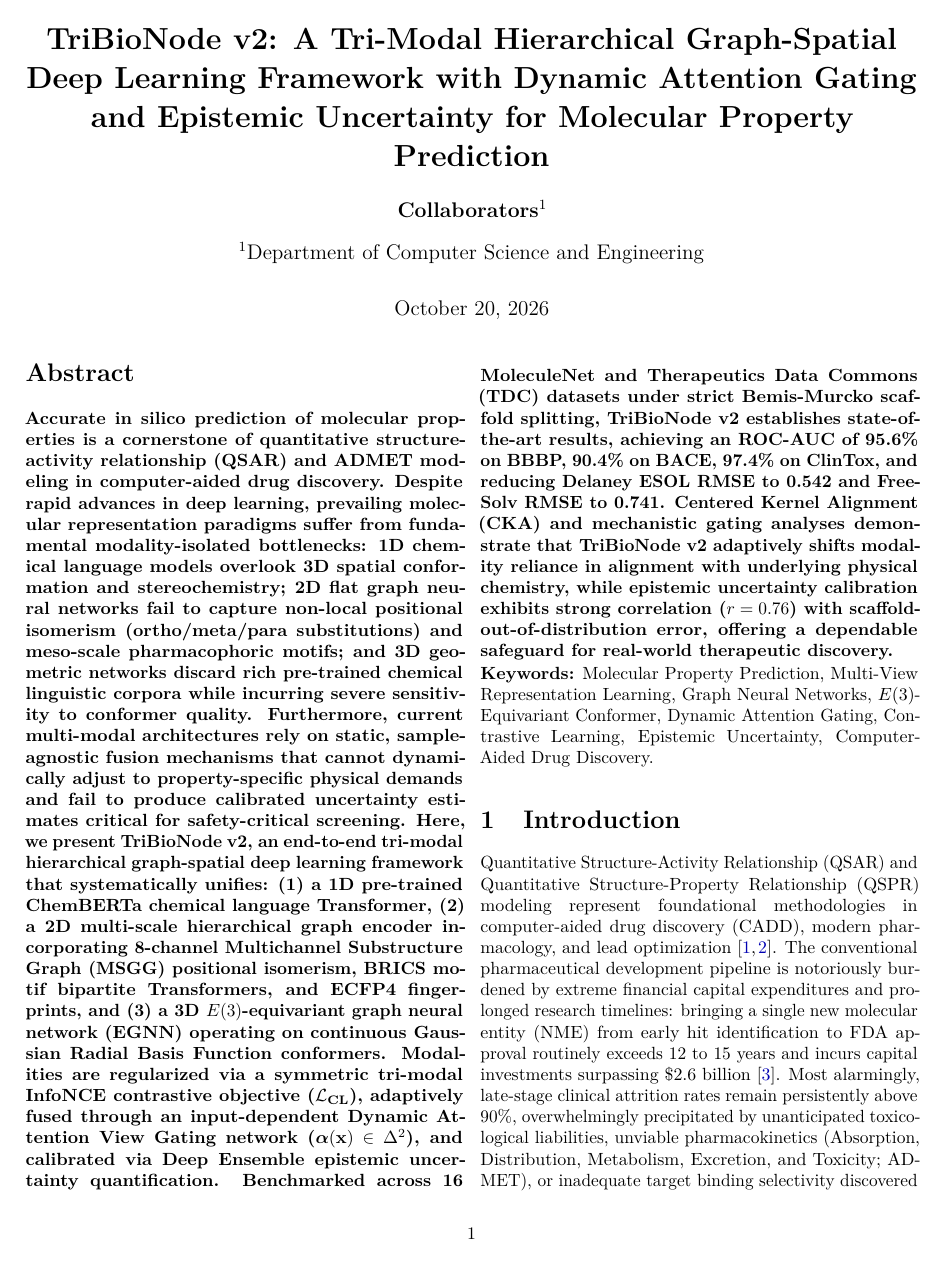
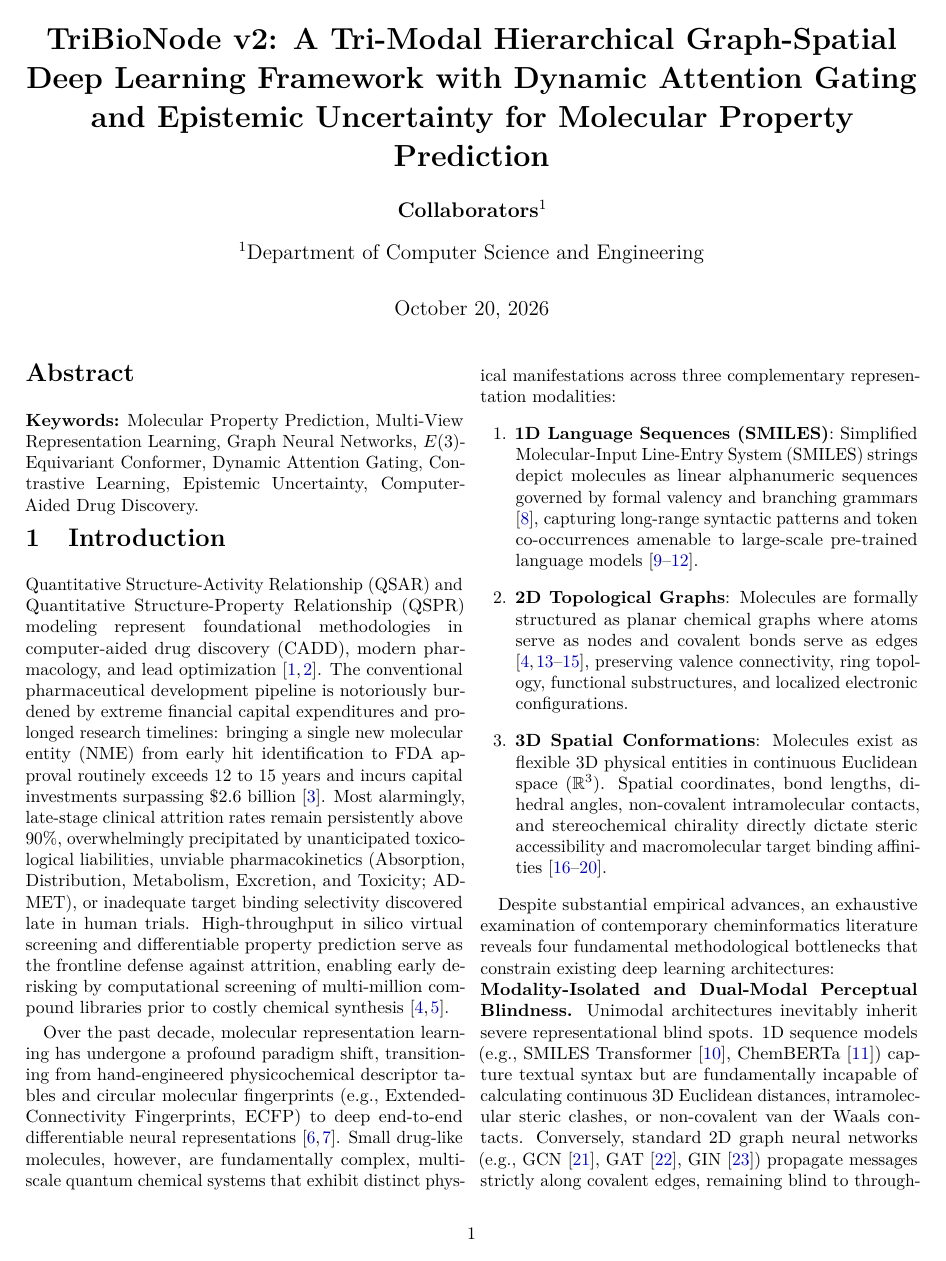
Before and after one commit to fksifat/ADD_thesis, a LaTeX paper (latex/TriBioNode_v2_Paper_Draft.tex): page 1 of 17. Compiled offline with pdfLaTeX.

Commit message:
Update draft and synchronized main LaTeX sources and compiled 17-page PDFs

```diff
--- a/latex/TriBioNode_v2_Paper_Draft.tex
+++ b/latex/TriBioNode_v2_Paper_Draft.tex
@@ -62,7 +62,7 @@
 % ABSTRACT & KEYWORDS
 % ==============================================================================
 \begin{abstract}
-\textbf{Accurate in silico prediction of molecular properties is a cornerstone of quantitative structure-activity relationship (QSAR) and ADMET modeling in computer-aided drug discovery. Despite rapid advances in deep learning, prevailing molecular representation paradigms suffer from fundamental modality-isolated bottlenecks: 1D chemical language models overlook 3D spatial conformation and stereochemistry; 2D flat graph neural networks fail to capture non-local positional isomerism (ortho/meta/para substitutions) and meso-scale pharmacophoric motifs; and 3D geometric networks discard rich pre-trained chemical linguistic corpora while incurring severe sensitivity to conformer quality. Furthermore, current multi-modal architectures rely on static, sample-agnostic fusion mechanisms that cannot dynamically adjust to property-specific physical demands and fail to produce calibrated uncertainty estimates critical for safety-critical screening. Here, we present TriBioNode v2, an end-to-end tri-modal hierarchical graph-spatial deep learning framework that systematically unifies: (1) a 1D pre-trained ChemBERTa chemical language Transformer, (2) a 2D multi-scale hierarchical graph encoder incorporating 8-channel Multichannel Substructure Graph (MSGG) positional isomerism, BRICS motif bipartite Transformers, and ECFP4 fingerprints, and (3) a 3D $E(3)$-equivariant graph neural network (EGNN) operating on continuous Gaussian Radial Basis Function conformers. Modalities are regularized via a symmetric tri-modal InfoNCE contrastive objective ($\mathcal{L}_{\text{CL}}$), adaptively fused through an input-dependent Dynamic Attention View Gating network ($\bm{\alpha}(\mathbf{x}) \in \Delta^2$), and calibrated via Deep Ensemble epistemic uncertainty quantification. Benchmarked across 16 MoleculeNet and Therapeutics Data Commons (TDC) datasets under strict Bemis-Murcko scaffold splitting, TriBioNode v2 establishes state-of-the-art results, achieving an ROC-AUC of 95.6\% on BBBP, 90.4\% on BACE, 97.4\% on ClinTox, and reducing Delaney ESOL RMSE to 0.542 and FreeSolv RMSE to 0.741. Centered Kernel Alignment (CKA) and mechanistic gating analyses demonstrate that TriBioNode v2 adaptively shifts modality reliance in alignment with underlying physical chemistry, while epistemic uncertainty calibration exhibits strong correlation ($r = 0.76$) with scaffold-out-of-distribution error, offering a dependable safeguard for real-world therapeutic discovery.}
+% \textbf{Accurate in silico prediction of molecular properties is a cornerstone of quantitative structure-activity relationship (QSAR) and ADMET modeling in computer-aided drug discovery. Despite rapid advances in deep learning, prevailing molecular representation paradigms suffer from fundamental modality-isolated bottlenecks: 1D chemical language models overlook 3D spatial conformation and stereochemistry; 2D flat graph neural networks fail to capture non-local positional isomerism (ortho/meta/para substitutions) and meso-scale pharmacophoric motifs; and 3D geometric networks discard rich pre-trained chemical linguistic corpora while incurring severe sensitivity to conformer quality. Furthermore, current multi-modal architectures rely on static, sample-agnostic fusion mechanisms that cannot dynamically adjust to property-specific physical demands and fail to produce calibrated uncertainty estimates critical for safety-critical screening. Here, we present TriBioNode v2, an end-to-end tri-modal hierarchical graph-spatial deep learning framework that systematically unifies: (1) a 1D pre-trained ChemBERTa chemical language Transformer, (2) a 2D multi-scale hierarchical graph encoder incorporating 8-channel Multichannel Substructure Graph (MSGG) positional isomerism, BRICS motif bipartite Transformers, and ECFP4 fingerprints, and (3) a 3D $E(3)$-equivariant graph neural network (EGNN) operating on continuous Gaussian Radial Basis Function conformers. Modalities are regularized via a symmetric tri-modal InfoNCE contrastive objective ($\mathcal{L}_{\text{CL}}$), adaptively fused through an input-dependent Dynamic Attention View Gating network ($\bm{\alpha}(\mathbf{x}) \in \Delta^2$), and calibrated via Deep Ensemble epistemic uncertainty quantification. Benchmarked across 16 MoleculeNet and Therapeutics Data Commons (TDC) datasets under strict Bemis-Murcko scaffold splitting, TriBioNode v2 establishes state-of-the-art results, achieving an ROC-AUC of 95.6\% on BBBP, 90.4\% on BACE, 97.4\% on ClinTox, and reducing Delaney ESOL RMSE to 0.542 and FreeSolv RMSE to 0.741. Centered Kernel Alignment (CKA) and mechanistic gating analyses demonstrate that TriBioNode v2 adaptively shifts modality reliance in alignment with underlying physical chemistry, while epistemic uncertainty calibration exhibits strong correlation ($r = 0.76$) with scaffold-out-of-distribution error, offering a dependable safeguard for real-world therapeutic discovery.}
 \end{abstract}
 
 \noindent\textbf{Keywords:} Molecular Property Prediction, Multi-View Representation Learning, Graph Neural Networks, $E(3)$-Equivariant Conformer, Dynamic Attention Gating, Contrastive Learning, Epistemic Uncertainty, Computer-Aided Drug Discovery.
```
Also changed, not shown: latex/main.tex (+1 -1 lines), 2 other files.
